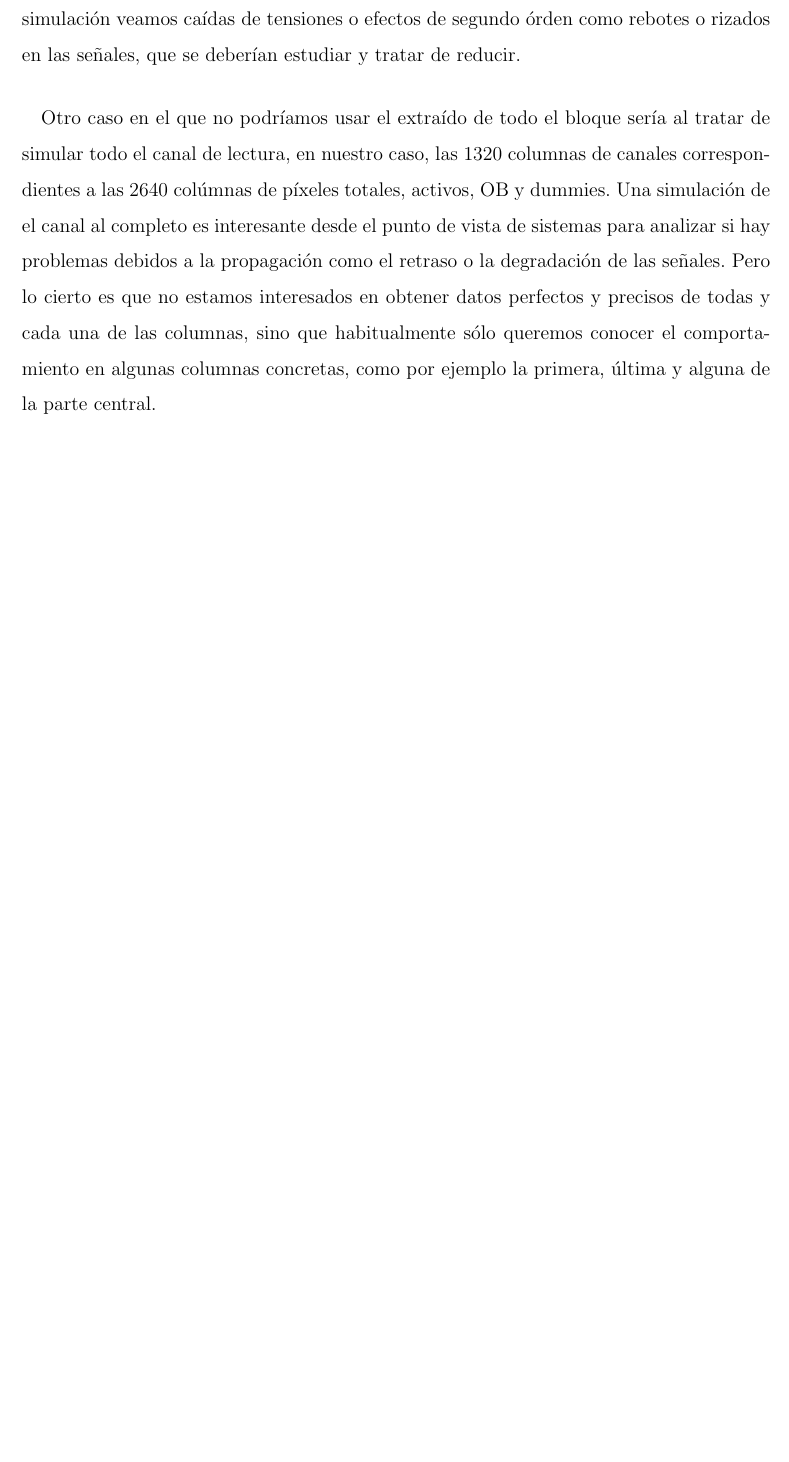
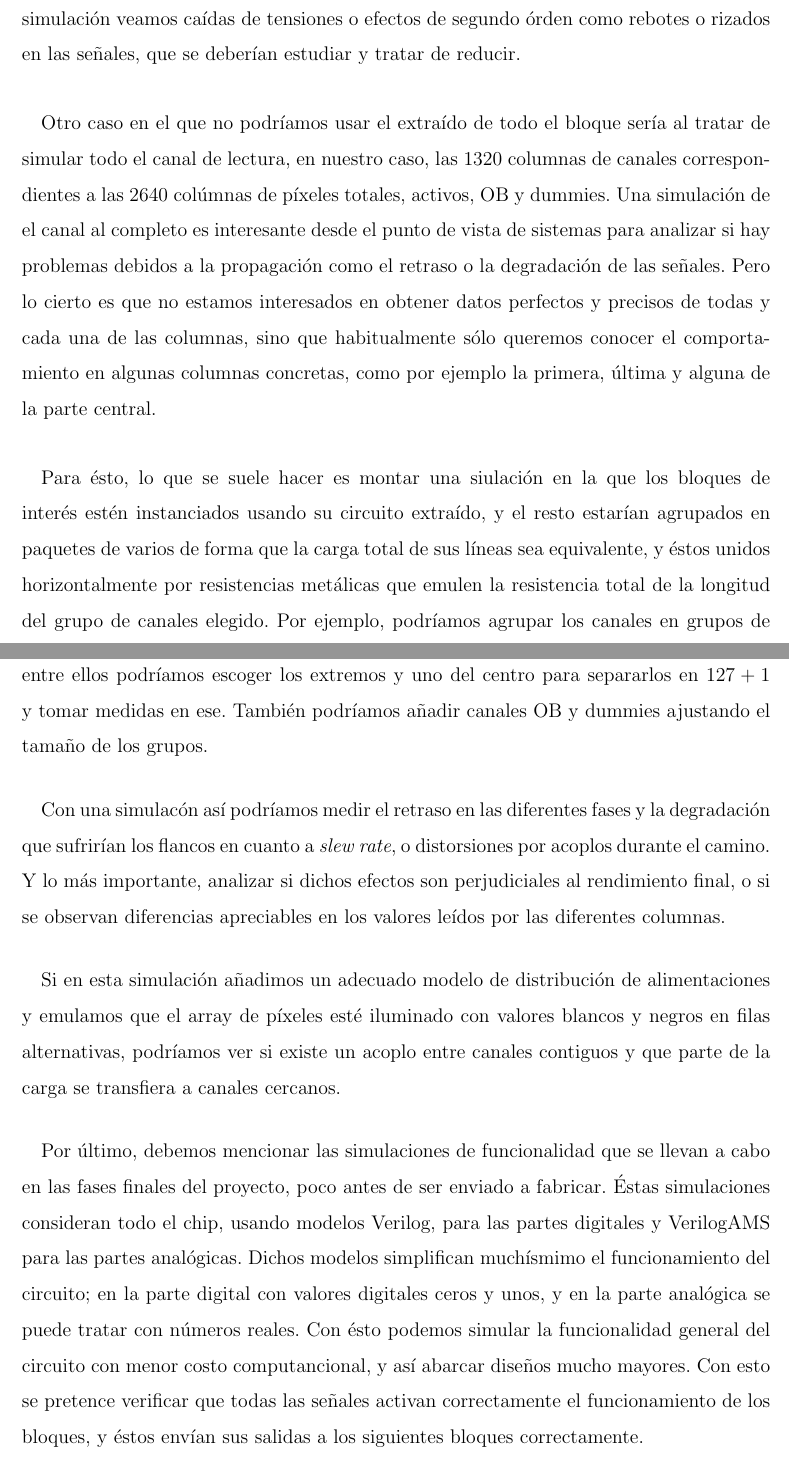
Before and after one commit to cmolinaord/TFG, a LaTeX document (tex/tfg.tex, which reads tex/c7_ext_sim.tex): part of page 62 of 65 before the commit and two parts of pages 62 and 63 of 67 after it, the two joined at a grey line, cut so that both start at the same text, the shorter picture padded with empty space. Compiled offline with pdfLaTeX.

Commit message:
Writing more in simulations

```diff
--- a/tex/c7_ext_sim.tex
+++ b/tex/c7_ext_sim.tex
@@ -142,5 +142,39 @@ en obtener datos perfectos y precisos de todas y cada una de las columnas, sino
 habitualmente sólo queremos conocer el comportamiento en algunas columnas concretas,
 como por ejemplo la primera, última y alguna de la parte central.
 
-%WARNING
-%Continuar aqui, explicar como es la simulacion de Alex
+\paragraph{}
+Para ésto, lo que se suele hacer es montar una siulación en la que los bloques
+de interés estén instanciados usando su circuito extraído, y el resto estarían
+agrupados en paquetes de varios de forma que la carga total de sus líneas sea
+equivalente, y éstos unidos horizontalmente por resistencias metálicas que
+emulen la resistencia total de la longitud del grupo de canales elegido. Por
+ejemplo, podríamos agrupar los canales en grupos de 128 canales, y con 10 grupos
+como éste cubrimos los 1280 canales de la parte activa. De entre ellos podríamos
+escoger los extremos y uno del centro para separarlos en $127 + 1$ y tomar medidas
+en ese. También podríamos añadir canales OB y dummies ajustando el tamaño de los
+grupos.
+
+\paragraph{}
+Con una simulacón así podríamos medir el retraso en las diferentes fases y la
+degradación que sufrirían los flancos en cuanto a \textit{slew rate}, o distorsiones
+por acoplos durante el camino. Y lo más importante, analizar si dichos efectos
+son perjudiciales al rendimiento final, o si se observan diferencias apreciables
+en los valores leídos por las diferentes columnas.
+
+\paragraph{}
+Si en esta simulación añadimos un adecuado modelo de distribución de alimentaciones
+y emulamos que el array de píxeles esté iluminado con valores blancos y negros en
+filas alternativas, podríamos ver si existe un acoplo entre canales contiguos y
+que parte de la carga se transfiera a canales cercanos.
+
+\paragraph{}
+Por último, debemos mencionar las simulaciones de funcionalidad que se llevan
+a cabo en las fases finales del proyecto, poco antes de ser enviado a fabricar.
+Éstas simulaciones consideran todo el chip, usando modelos Verilog, para las partes
+digitales y VerilogAMS para las partes analógicas. Dichos modelos simplifican
+muchísmimo el funcionamiento del circuito; en la parte digital con valores
+digitales ceros y unos, y en la parte analógica se puede tratar con números reales.
+Con ésto podemos simular la funcionalidad general del circuito con menor costo
+computancional, y así abarcar diseños mucho mayores. Con esto se pretence verificar
+que todas las señales activan correctamente el funcionamiento de los bloques, y éstos
+envían sus salidas a los siguientes bloques correctamente.
```
